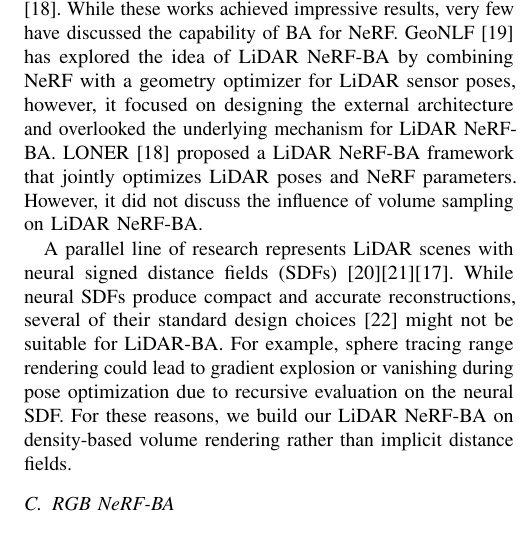
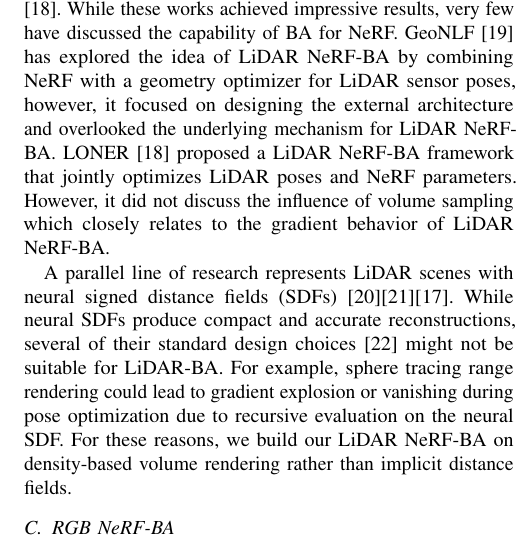
Before and after one commit to HonAnson/RAL2026_nueral_lidar_bundle_adjustment, a LaTeX paper (root.tex, which reads sections/related_work.tex): part of one column of page 2 of 10, cut so that both start at the same text. Compiled offline with pdfLaTeX.

Commit message:
minor update in related work

```diff
--- a/sections/related_work.tex
+++ b/sections/related_work.tex
@@ -5,7 +5,8 @@ This section reviews both traditional and deep learning methods for point cloud
 Point cloud registration has been one of the long-standing problems in LiDAR research, with applications including LiDAR odometry and 3D mapping \cite{Zhang2014LOAM}. Traditional techniques for point cloud registration, such as ICP~\cite{besl1992icp} or point to plane ICP~\cite{CHEN1992point2planeicp}, suffer from local minima, while deep learning-based methods~\cite{wang2023sghr,qin2023geotrans,lu2021hregnet}, although achieving state-of-the-art results, suffer from limited generalization and the need for a large amount of point cloud data. Meanwhile, some works study Bundle Adjustment (BA) of LiDAR 3D point clouds \cite{liu2022HBA,ruhnke2012highly} \cite{liu2021balm}. However, correcting 3D LiDAR points through classic BA methods is challenging due to the inherently unordered and sparse nature of point clouds.
 
 \subsection{LiDAR NeRF and Neural SDF}
-Recent research in NeRF or radiance fields has extended from RGB images to LiDAR data, including novel LiDAR view synthesis~\cite{zheng2024lidar4D,jiang2025gslidar}, mapping and LiDAR odometry~\cite{deng2023nerfloam,isaacson2024lonerlidar}. While these works achieved impressive results, very few have discussed the capability of BA for NeRF. GeoNLF~\cite{xue2024geonlf} has explored the idea of LiDAR NeRF-BA by combining NeRF with a geometry optimizer for LiDAR sensor poses, however, it focused on designing the external architecture and overlooked the underlying mechanism for LiDAR NeRF-BA. LONER~\cite{isaacson2024lonerlidar} proposed a LiDAR NeRF-BA framework that jointly optimizes LiDAR poses and NeRF parameters. However, it did not discuss the influence of volume sampling on LiDAR NeRF-BA.
+Recent research in NeRF or radiance fields has extended from RGB images to LiDAR data, including novel LiDAR view synthesis~\cite{zheng2024lidar4D,jiang2025gslidar}, mapping and LiDAR odometry~\cite{deng2023nerfloam,isaacson2024lonerlidar}. While these works achieved impressive results, very few have discussed the capability of BA for NeRF. GeoNLF~\cite{xue2024geonlf} has explored the idea of LiDAR NeRF-BA by combining NeRF with a geometry optimizer for LiDAR sensor poses, however, it focused on designing the external architecture and overlooked the underlying mechanism for LiDAR NeRF-BA. LONER~\cite{isaacson2024lonerlidar} proposed a LiDAR NeRF-BA framework that jointly optimizes LiDAR poses and NeRF parameters. However, it did not discuss the influence of volume sampling which closely relates to
+the gradient behavior of LiDAR NeRF-BA.
 
 A parallel line of research represents LiDAR scenes with neural signed distance fields (SDFs)~\cite{zhong2023shinemapping}\cite{pan2024pinslam}\cite{deng2023nerfloam}. While neural SDFs produce compact and accurate reconstructions, several of their standard design choices~\cite{takikawa2021neuralsdf} might not be suitable for LiDAR-BA. For example, sphere tracing range rendering could lead to gradient explosion or vanishing during pose optimization due to recursive evaluation on the neural SDF. For these reasons, we build our LiDAR NeRF-BA on density-based volume rendering rather than implicit distance fields.
 
```
